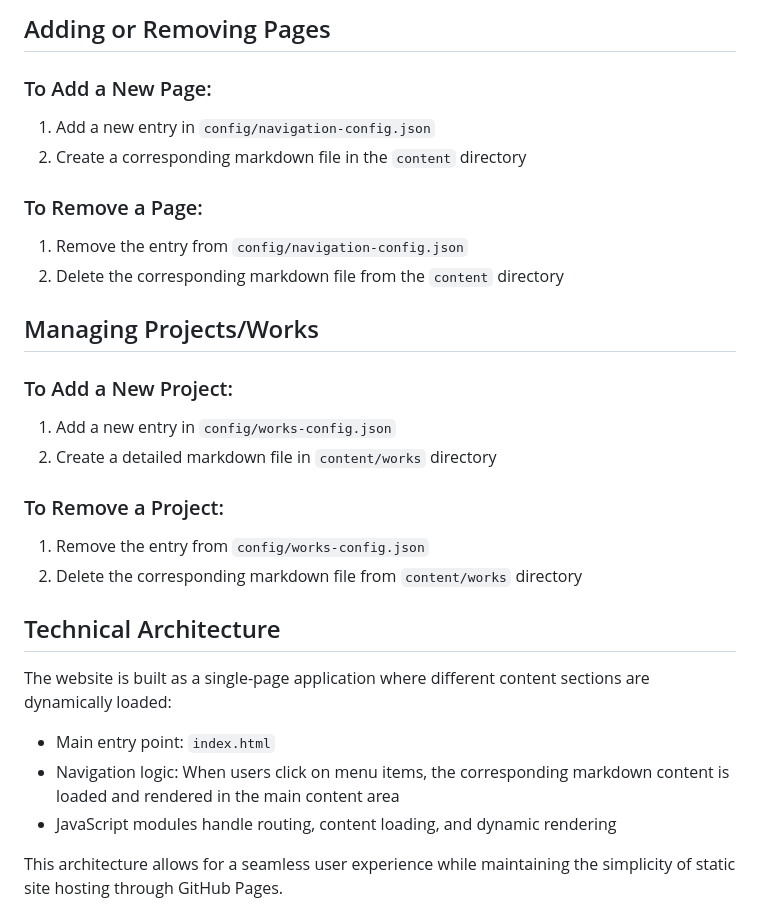
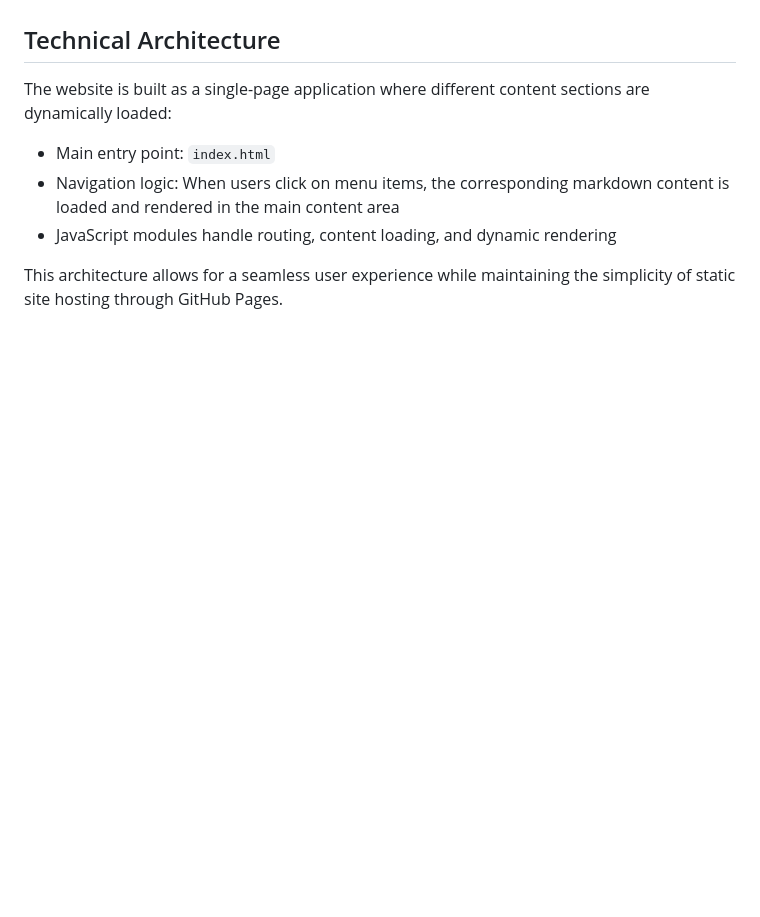
Before and after one commit to AaronChou313/AaronChou313.github.io, a Markdown page: README.md, the part around the change printed below. Drawn GitHub-style; blank space fills up the shorter version.

```diff
--- a/README.md
+++ b/README.md
@@ -68,22 +9,3 @@ Replace images in the `assets/images` directory:
-## Adding or Removing Pages
-
-### To Add a New Page:
-1. Add a new entry in `config/navigation-config.json`
-2. Create a corresponding markdown file in the `content` directory
-
-### To Remove a Page:
-1. Remove the entry from `config/navigation-config.json`
-2. Delete the corresponding markdown file from the `content` directory
-
-## Managing Projects/Works
-
-### To Add a New Project:
-1. Add a new entry in `config/works-config.json`
-2. Create a detailed markdown file in `content/works` directory
-
-### To Remove a Project:
-1. Remove the entry from `config/works-config.json`
-2. Delete the corresponding markdown file from `content/works` directory
 
 ## Technical Architecture
 
```
Also changed, not shown: other parts of README.md (+0 -59 lines).
